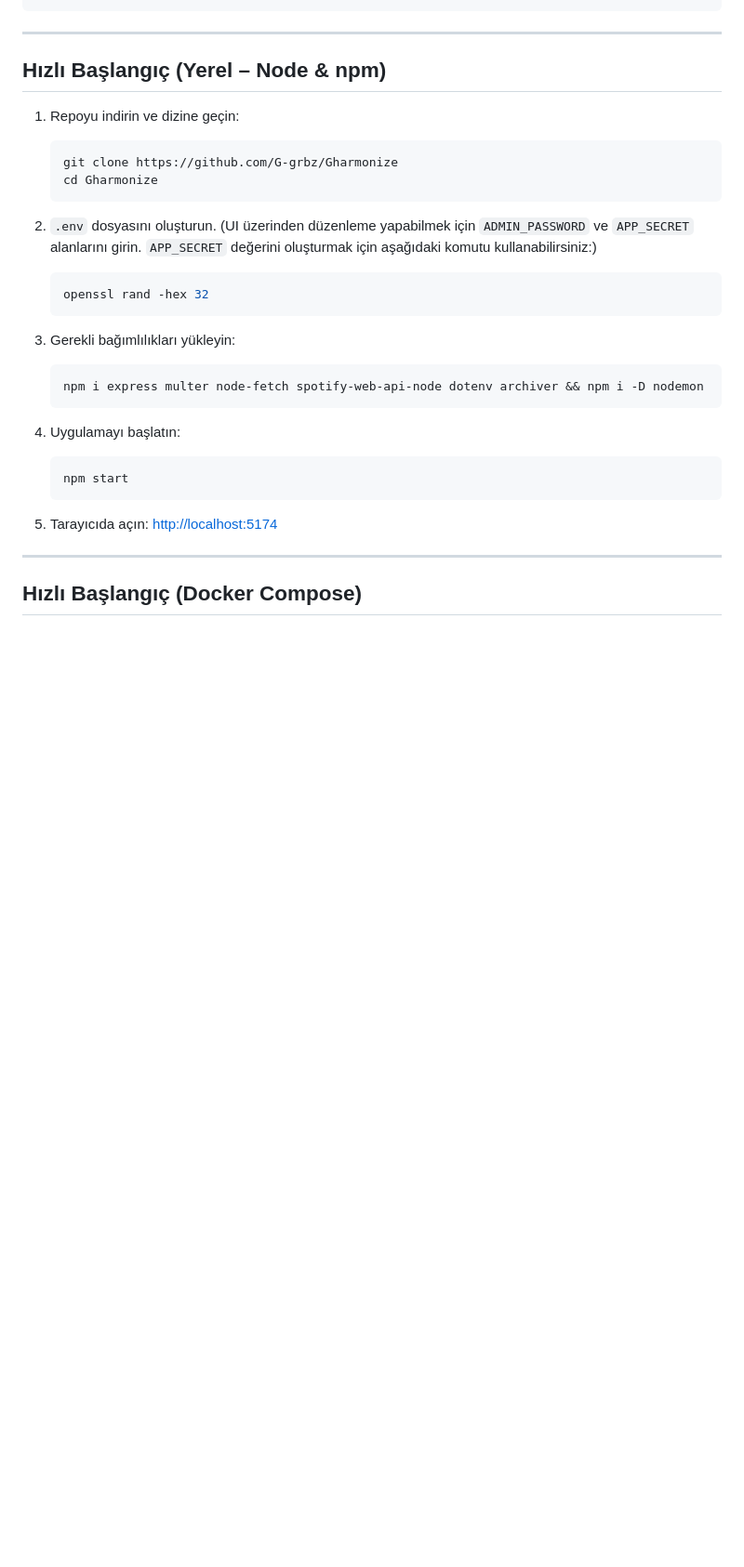
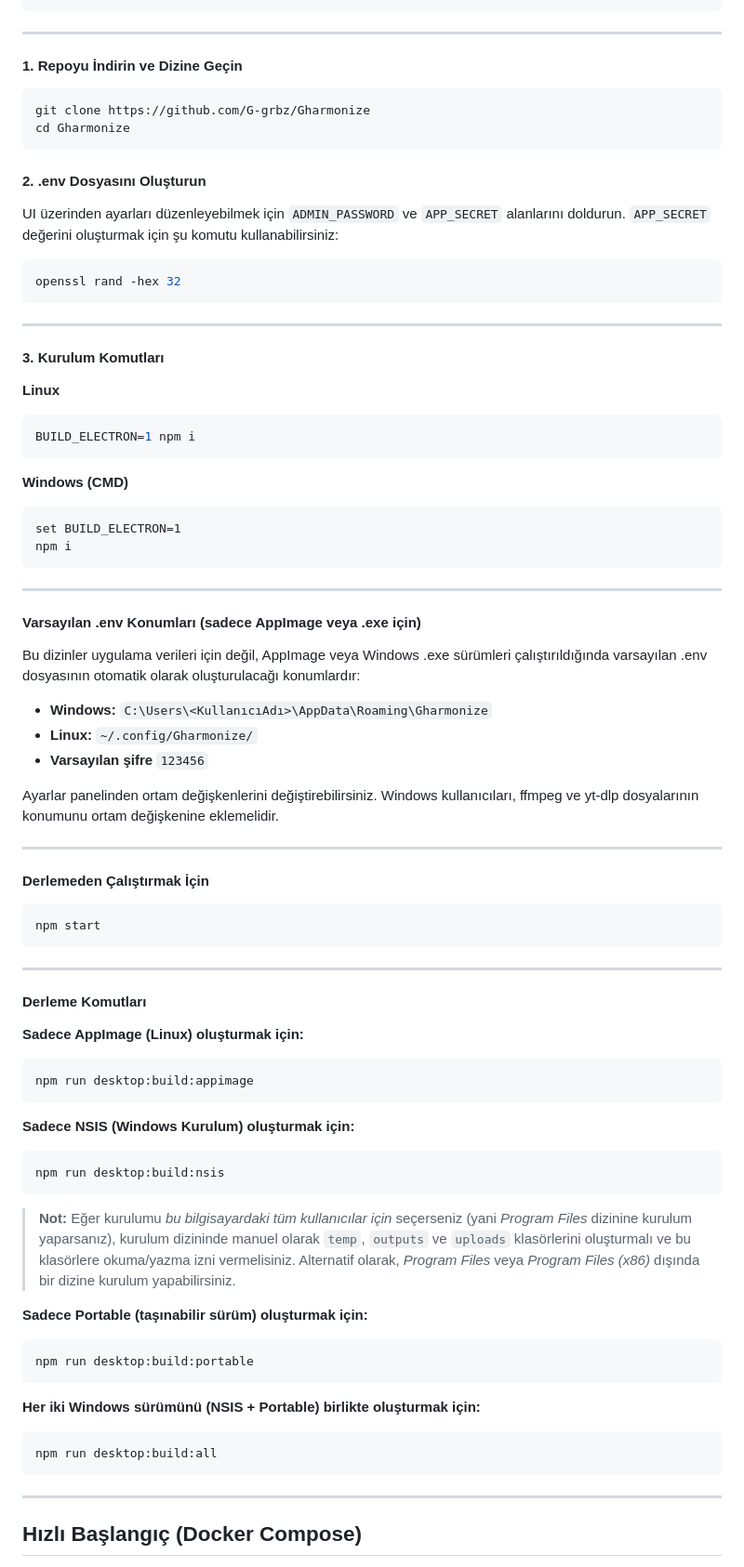
Before and after one commit to friddle/ytb-dl-web, a Markdown page: README.md, the part around the change printed below. Shown: that part at 93% size. Rendered like a GitHub page; blank space fills up the shorter version.

Commit message:
Revise README formatting and enhance instructions
Updated README.md to improve formatting and clarity in instructions.

````diff
--- a/README.md
+++ b/README.md
@@ -252,34 +306,87 @@ PORT=5174
 
 ---
 
-## Hızlı Başlangıç (Yerel – Node & npm)
+#### 1. Repoyu İndirin ve Dizine Geçin
 
-1. Repoyu indirin ve dizine geçin:
+```bash
+git clone https://github.com/G-grbz/Gharmonize
+cd Gharmonize
+```
 
-   ```bash
-   git clone https://github.com/G-grbz/Gharmonize
-   cd Gharmonize
-   ```
+#### 2. .env Dosyasını Oluşturun
 
-2. `.env` dosyasını oluşturun. (UI üzerinden düzenleme yapabilmek için `ADMIN_PASSWORD` ve `APP_SECRET` alanlarını girin. `APP_SECRET` değerini oluşturmak için aşağıdaki komutu kullanabilirsiniz:)
+UI üzerinden ayarları düzenleyebilmek için `ADMIN_PASSWORD` ve `APP_SECRET` alanlarını doldurun. `APP_SECRET` değerini oluşturmak için şu komutu kullanabilirsiniz:
 
-   ```bash
-   openssl rand -hex 32
-   ```
+```bash
+openssl rand -hex 32
+```
 
-3. Gerekli bağımlılıkları yükleyin:
+---
 
-   ```bash
-   npm i express multer node-fetch spotify-web-api-node dotenv archiver && npm i -D nodemon
-   ```
+#### 3. Kurulum Komutları
 
-4. Uygulamayı başlatın:
+**Linux**
 
-   ```bash
-   npm start
-   ```
+```bash
+BUILD_ELECTRON=1 npm i
+```
 
-5. Tarayıcıda açın: [http://localhost:5174](http://localhost:5174)
+**Windows (CMD)**
+
+```cmd
+set BUILD_ELECTRON=1
+npm i
+```
+
+---
+
+#### Varsayılan .env Konumları (sadece AppImage veya .exe için)
+
+Bu dizinler uygulama verileri için değil, AppImage veya Windows .exe sürümleri çalıştırıldığında varsayılan .env dosyasının otomatik olarak oluşturulacağı konumlardır:
+
+* **Windows:** `C:\Users\<KullanıcıAdı>\AppData\Roaming\Gharmonize`
+* **Linux:** `~/.config/Gharmonize/`
+* **Varsayılan şifre** `123456`
+
+Ayarlar panelinden ortam değişkenlerini değiştirebilirsiniz. Windows kullanıcıları, ffmpeg ve yt-dlp dosyalarının konumunu ortam değişkenine eklemelidir.
+
+---
+
+#### Derlemeden Çalıştırmak İçin
+
+```bash
+npm start
+```
+
+---
+
+#### Derleme Komutları
+
+**Sadece AppImage (Linux) oluşturmak için:**
+
+```bash
+npm run desktop:build:appimage
+```
+
+**Sadece NSIS (Windows Kurulum) oluşturmak için:**
+
+```bash
+npm run desktop:build:nsis
+```
+
+> **Not:** Eğer kurulumu *bu bilgisayardaki tüm kullanıcılar için* seçerseniz (yani *Program Files* dizinine kurulum yaparsanız), kurulum dizininde manuel olarak `temp`, `outputs` ve `uploads` klasörlerini oluşturmalı ve bu klasörlere okuma/yazma izni vermelisiniz. Alternatif olarak, *Program Files* veya *Program Files (x86)* dışında bir dizine kurulum yapabilirsiniz.
+
+**Sadece Portable (taşınabilir sürüm) oluşturmak için:**
+
+```bash
+npm run desktop:build:portable
+```
+
+**Her iki Windows sürümünü (NSIS + Portable) birlikte oluşturmak için:**
+
+```bash
+npm run desktop:build:all
+```
 
 ---
 
````
Also changed, not shown: other parts of README.md (+77 -23 lines).
